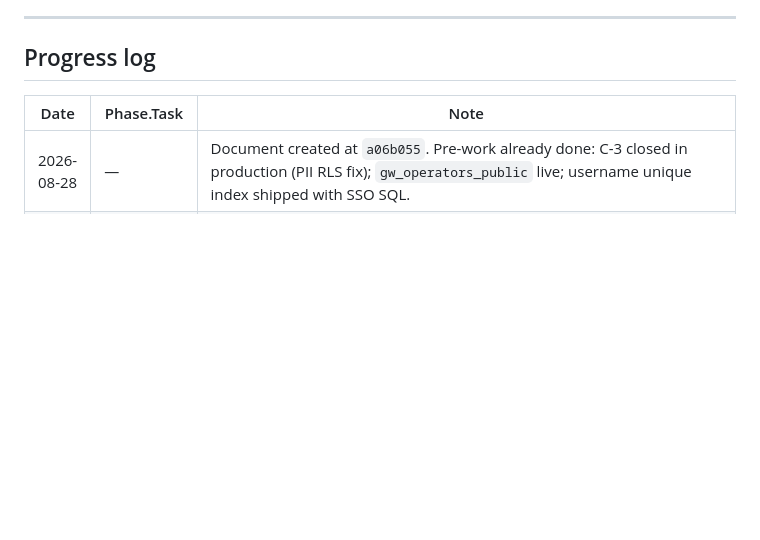
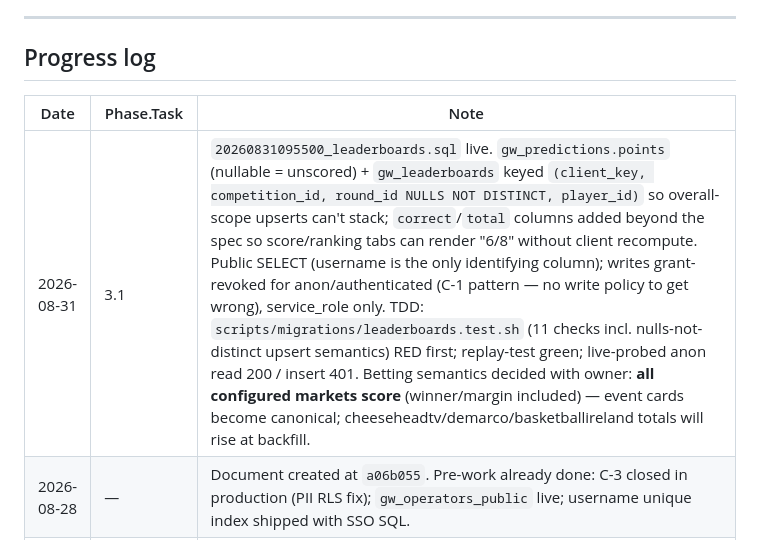
Before and after one commit to matchinist/gameweek, a Markdown page: docs/REARCHITECTURE-PHASES.md, the part around one of its changes. Rendered like a GitHub page; blank space fills up the shorter version.

Commit message:
Mark 3.1 done in the phases doc

```diff
--- a/docs/REARCHITECTURE-PHASES.md
+++ b/docs/REARCHITECTURE-PHASES.md
@@ -144,6 +144,7 @@ Leave Supabase · Hono API tier · KV/edge caching · Queues · R2 · rate limit
 
 | Date | Phase.Task | Note |
 |---|---|---|
+| 2026-08-31 | 3.1 | `20260831095500_leaderboards.sql` live. `gw_predictions.points` (nullable = unscored) + `gw_leaderboards` keyed `(client_key, competition_id, round_id NULLS NOT DISTINCT, player_id)` so overall-scope upserts can't stack; `correct`/`total` columns added beyond the spec so score/ranking tabs can render "6/8" without client recompute. Public SELECT (username is the only identifying column); writes grant-revoked for anon/authenticated (C-1 pattern — no write policy to get wrong), service_role only. TDD: `scripts/migrations/leaderboards.test.sh` (11 checks incl. nulls-not-distinct upsert semantics) RED first; replay-test green; live-probed anon read 200 / insert 401. Betting semantics decided with owner: **all configured markets score** (winner/margin included) — event cards become canonical; cheeseheadtv/demarco/basketballireland totals will rise at backfill. |
 | 2026-08-28 | — | Document created at `a06b055`. Pre-work already done: C-3 closed in production (PII RLS fix); `gw_operators_public` live; username unique index shipped with SSO SQL. |
 | 2026-08-28 | 0.9 | `.gitignore` added; both session-email `console.log`s removed. |
 | 2026-08-28 | 0.8 | Dead copies deleted from `embed/` (~455 lines) and `admin/` (getDM* triple, byte-identical). `demo/` has no duplicates. Diff finding: the dead `renderPredictionsPane` dispatched `roulette` to `renderRouletteHTML()`; the live one does **not** — so roulette comps already render the generic pane in production. Relevant to 6.4 (translate roulette or drop it). Dead `renderEventCard` also had an "awaiting result" betting recap the live one dropped. All inline scripts pass `node --check` after excision. |
```
Also changed, not shown: other parts of docs/REARCHITECTURE-PHASES.md (+1 -1 lines).
